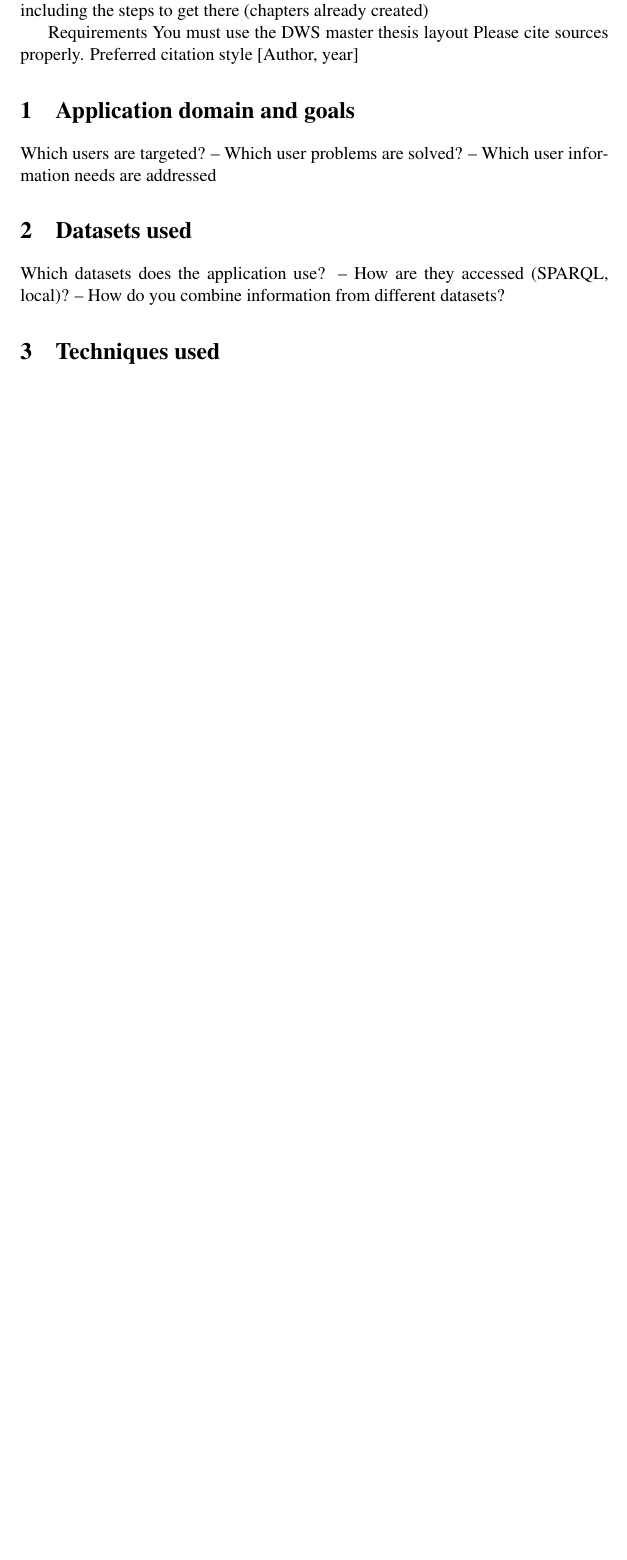
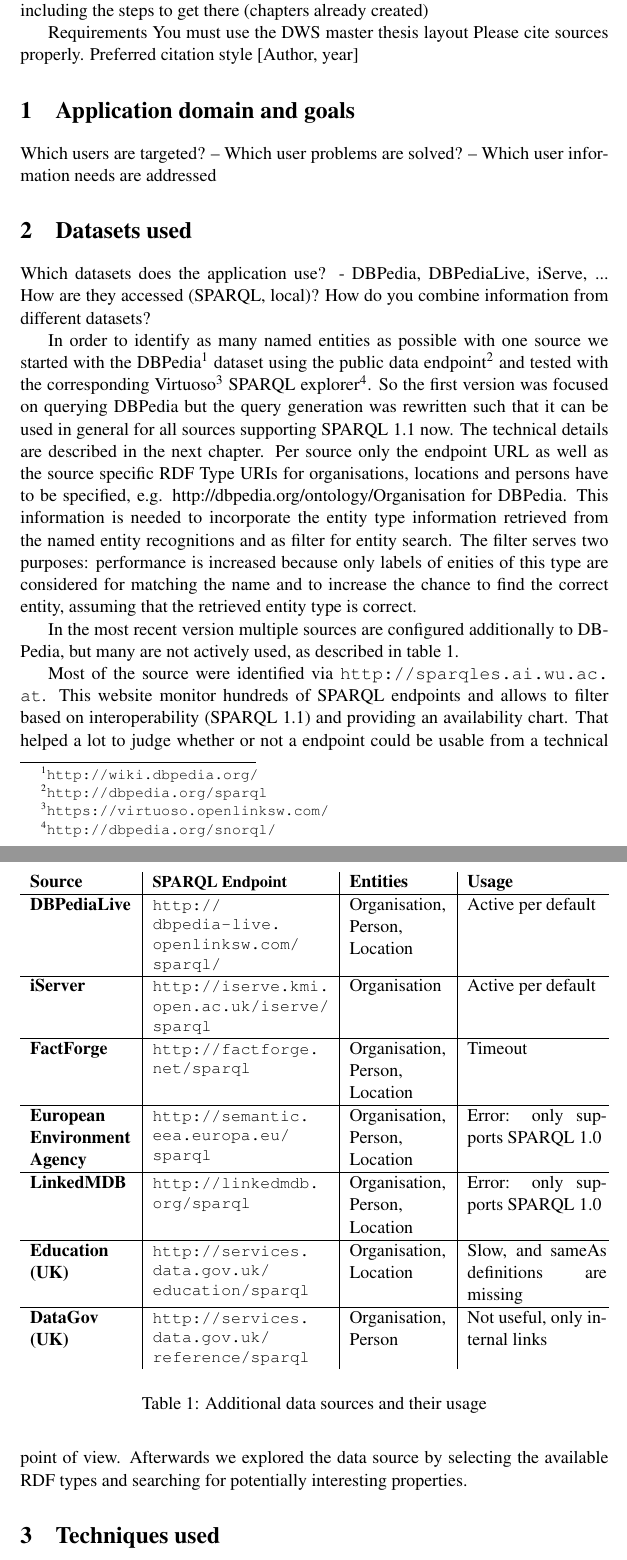
Before and after one commit to ofrendo/SemanticWebTechnologies, a LaTeX document (ProjectReport/SWTProjectReport.tex): part of page 3 of 4 before the commit and two parts of pages 3 and 4 of 6 after it, the two joined at a grey line, cut so that both start at the same text, the shorter picture padded with empty space. Compiled offline with pdfLaTeX.

Commit message:
owl:SameAs added, Report: Data sources

```diff
--- a/ProjectReport/SWTProjectReport.tex
+++ b/ProjectReport/SWTProjectReport.tex
@@ -120,6 +120,38 @@
 
 \section{Application domain and goals}
 Which users are targeted? – Which user problems are solved? – Which user information needs are addressed
+%@Olli?
 
 \section{Datasets used}
-Which datasets does the application use? – How are they accessed (SPARQL, local)? – How do you combine information from different datasets?
+Which datasets does the application use?
+- DBPedia, DBPediaLive, iServe, ...
+How are they accessed (SPARQL, local)?
+How do you combine information from different datasets?
+
+In order to identify as many named entities as possible with one source we started with the DBPedia\footnote{\url{http://wiki.dbpedia.org/}} dataset using the public data endpoint\footnote{\url{http://dbpedia.org/sparql}} and tested with the corresponding Virtuoso\footnote{\url{https://virtuoso.openlinksw.com/}} SPARQL explorer\footnote{\url{http://dbpedia.org/snorql/}}. So the first version was focused on querying DBPedia but the query generation was rewritten such that it can be used in general for all sources supporting SPARQL 1.1 now. The technical details are described in the next chapter. Per source only the endpoint URL as well as the source specific RDF Type URIs for organisations, locations and persons have to be specified, e.g. http://dbpedia.org/ontology/Organisation for DBPedia. This information is needed to incorporate the entity type information retrieved from the named entity recognitions and as filter for entity search. The filter serves two purposes: performance is increased because only labels of enities of this type are considered for matching the name and to increase the chance to find the correct entity, assuming that the retrieved entity type is correct.
+
+In the most recent version multiple sources are configured additionally to DBPedia, but many are not actively used, as described in table \ref{tab:sources}.
+\begin{table}[ht]
+	\begin{tabular*}{\textwidth}{p{2,2cm}|p{3,8cm}|p{2,1cm} |p{3cm}}
+
+		\textbf{Source} &\small \textbf{SPARQL Endpoint} & \textbf{Entities} & \textbf{Usage}  \\
+		\hline
+		\textbf{DBPediaLive} &\small \url{http://dbpedia-live.openlinksw.com/sparql/} & Organisation, Person, Location  & Active per default\\
+		\hline
+		\textbf{iServer} &\small \url{http://iserve.kmi.open.ac.uk/iserve/sparql} & Organisation & Active per default \\
+		\hline
+		\textbf{FactForge} &\small \url{http://factforge.net/sparql} & Organisation, Person, Location & Timeout \\
+		\hline
+		\textbf{European Environment Agency} &\small \url{http://semantic.eea.europa.eu/sparql} &  Organisation, Person, Location  & Error: only supports SPARQL 1.0  \\
+		\hline
+		\textbf{LinkedMDB} &\small \url{http://linkedmdb.org/sparql} &  Organisation, Person, Location  & Error: only supports SPARQL 1.0 \\
+		\hline
+		\textbf{Education (UK)} & \small \url{http://services.data.gov.uk/education/sparql} &  Organisation, Location  & Slow, and sameAs definitions are missing \\
+		\hline
+		\textbf{DataGov (UK)} &\small \url{http://services.data.gov.uk/reference/sparql} &  Organisation, Person  & Not useful, only internal links\\
+	\end{tabular*}
+	\caption{Additional data sources and their usage}
+	\label{tab:sources}
+\end{table}
+
+Most of the source were identified via \url{http://sparqles.ai.wu.ac.at}. This website monitor hundreds of SPARQL endpoints and allows to filter based on interoperability (SPARQL 1.1) and providing an availability chart. That helped a lot to judge whether or not a endpoint could be usable from a technical point of view. Afterwards we explored the data source by selecting the available RDF types and searching for potentially interesting properties.
@@ -136,3 +174,4 @@
+How could you overcome those limitations, given more time?
 
 We could mention papers describing techniques which could improve certain areas like LINDA \cite{boehm_linda:_2012} for entity matching.
 
```
Also changed, not shown: ProjectReport/SWTProjectReport.tex (26 more changed lines), 1 other file.
